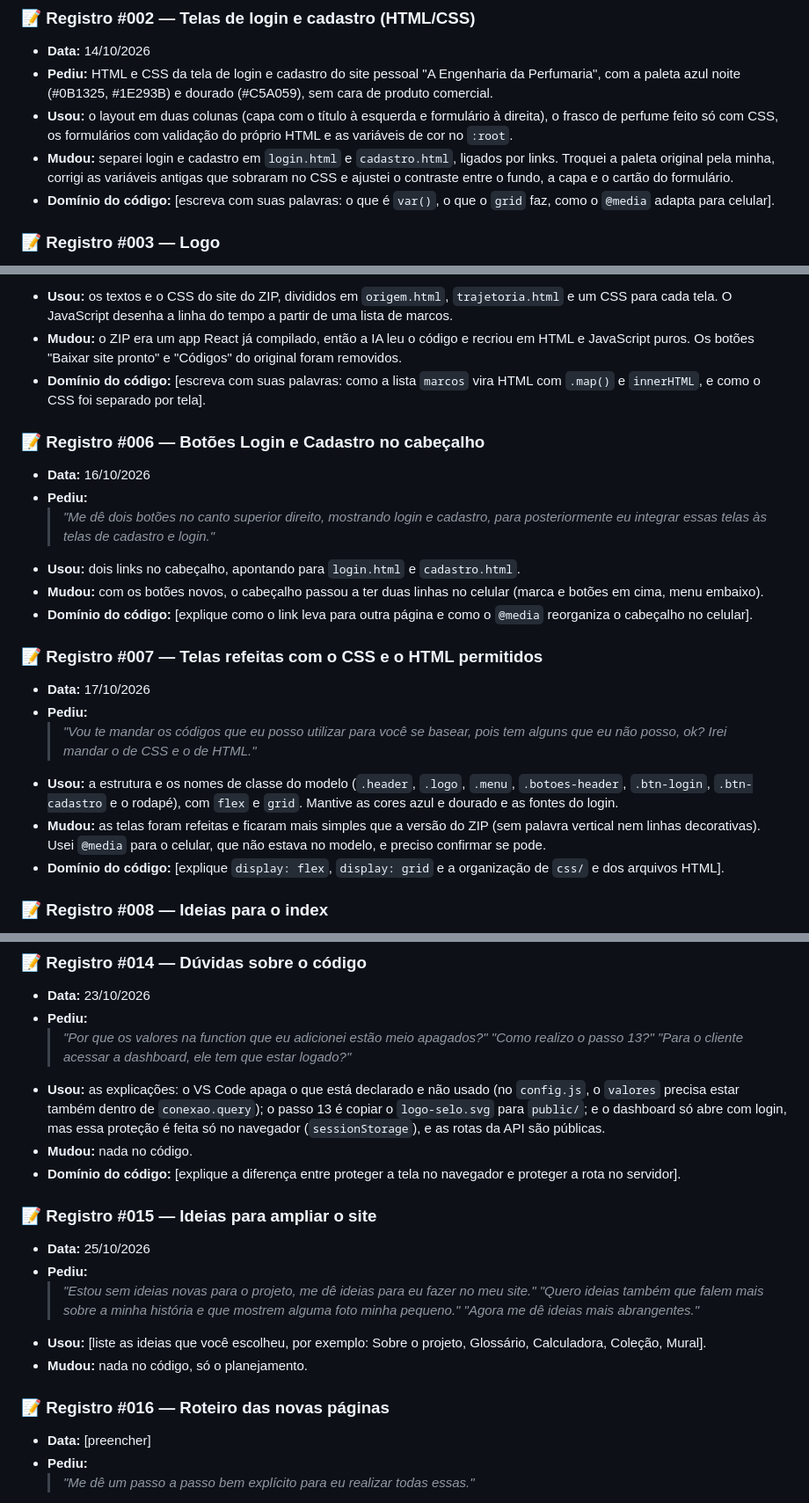
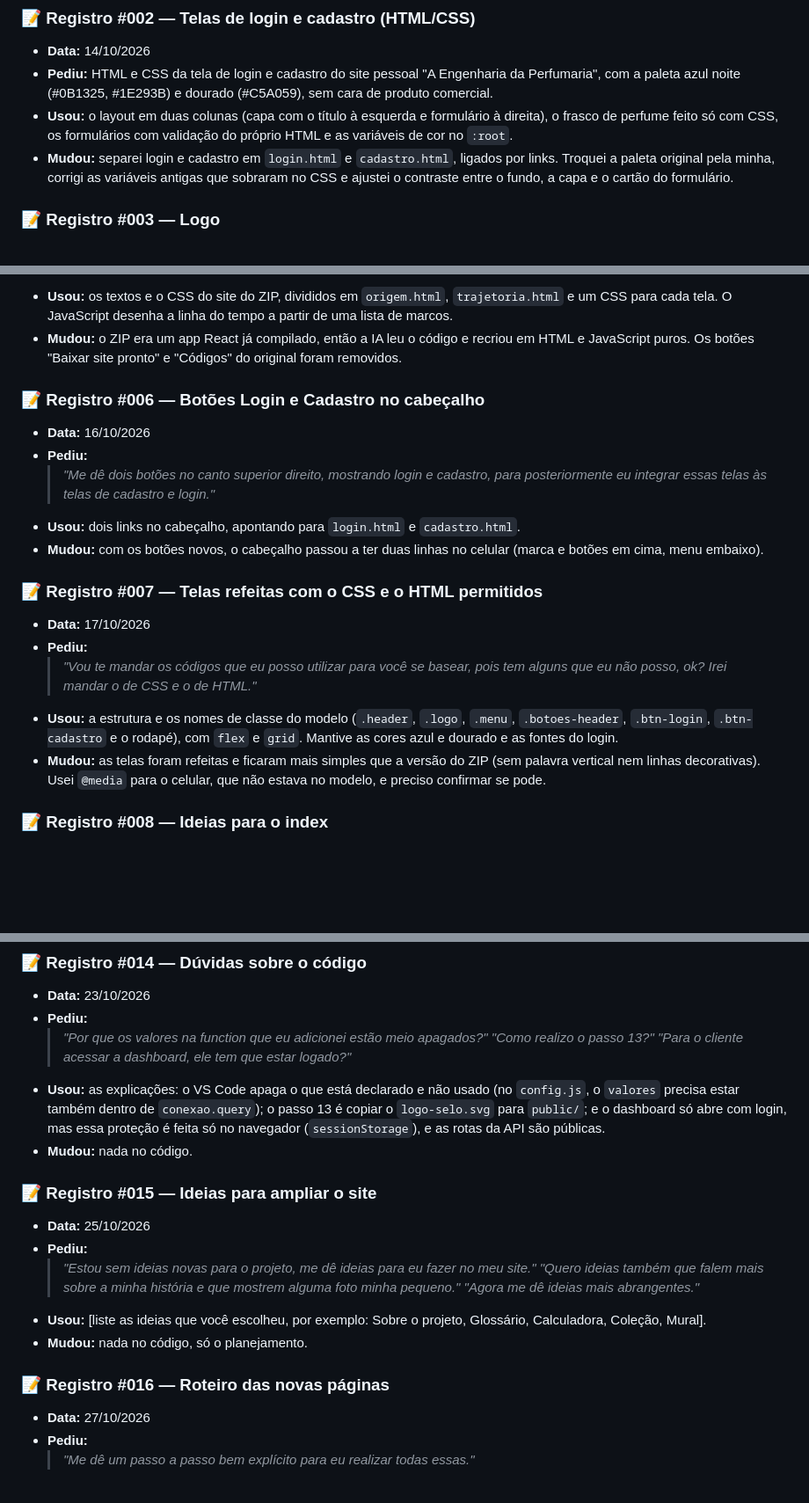
Before and after one commit to daviborges011/EngenhariaDaPerfumaria, a Markdown page: AGENTS.md, 3 parts joined by grey strips. Shown at 88% size. Drawn GitHub-style; blank space fills up the shorter version.

Commit message:
atualiza diario de prompts

```diff
--- a/AGENTS.md
+++ b/AGENTS.md
@@ -54,7 +54,6 @@ Este projeto **NÃO é um e-commerce, startup ou produto comercial**. Trata-se d
 * **Pediu:** HTML e CSS da tela de login e cadastro do site pessoal "A Engenharia da Perfumaria", com a paleta azul noite (#0B1325, #1E293B) e dourado (#C5A059), sem cara de produto comercial.
 * **Usou:** o layout em duas colunas (capa com o título à esquerda e formulário à direita), o frasco de perfume feito só com CSS, os formulários com validação do próprio HTML e as variáveis de cor no `:root`.
 * **Mudou:** separei login e cadastro em `login.html` e `cadastro.html`, ligados por links. Troquei a paleta original pela minha, corrigi as variáveis antigas que sobraram no CSS e ajustei o contraste entre o fundo, a capa e o cartão do formulário.
-* **Domínio do código:** [escreva com suas palavras: o que é `var()`, o que o `grid` faz, como o `@media` adapta para celular].
 
 ### 📝 Registro #003 — Logo
 * **Data:** 14/10/2026
@@ -74,7 +73,6 @@ Este projeto **NÃO é um e-commerce, startup ou produto comercial**. Trata-se d
   > *"Analise o site presente neste arquivo ZIP e recrie-o em HTML e JavaScript juntos, porém um código para a tela de origem, e o outro para a tela da minha trajetória, e me dê o CSS separado de ambos mantendo o mesmo design, conteúdo, responsividade e navegação entre as telas. Me dê com base nos comandos que você já me enviou, sem colocar nada novo."*
 * **Usou:** os textos e o CSS do site do ZIP, divididos em `origem.html`, `trajetoria.html` e um CSS para cada tela. O JavaScript desenha a linha do tempo a partir de uma lista de marcos.
 * **Mudou:** o ZIP era um app React já compilado, então a IA leu o código e recriou em HTML e JavaScript puros. Os botões "Baixar site pronto" e "Códigos" do original foram removidos.
-* **Domínio do código:** [escreva com suas palavras: como a lista `marcos` vira HTML com `.map()` e `innerHTML`, e como o CSS foi separado por tela].
 
 ### 📝 Registro #006 — Botões Login e Cadastro no cabeçalho
 * **Data:** 16/10/2026
@@ -82,7 +80,6 @@ Este projeto **NÃO é um e-commerce, startup ou produto comercial**. Trata-se d
   > *"Me dê dois botões no canto superior direito, mostrando login e cadastro, para posteriormente eu integrar essas telas às telas de cadastro e login."*
 * **Usou:** dois links no cabeçalho, apontando para `login.html` e `cadastro.html`.
 * **Mudou:** com os botões novos, o cabeçalho passou a ter duas linhas no celular (marca e botões em cima, menu embaixo).
-* **Domínio do código:** [explique como o link leva para outra página e como o `@media` reorganiza o cabeçalho no celular].
 
 ### 📝 Registro #007 — Telas refeitas com o CSS e o HTML permitidos
 * **Data:** 17/10/2026
@@ -90,7 +87,6 @@ Este projeto **NÃO é um e-commerce, startup ou produto comercial**. Trata-se d
   > *"Vou te mandar os códigos que eu posso utilizar para você se basear, pois tem alguns que eu não posso, ok? Irei mandar o de CSS e o de HTML."*
 * **Usou:** a estrutura e os nomes de classe do modelo (`.header`, `.logo`, `.menu`, `.botoes-header`, `.btn-login`, `.btn-cadastro` e o rodapé), com `flex` e `grid`. Mantive as cores azul e dourado e as fontes do login.
 * **Mudou:** as telas foram refeitas e ficaram mais simples que a versão do ZIP (sem palavra vertical nem linhas decorativas). Usei `@media` para o celular, que não estava no modelo, e preciso confirmar se pode.
-* **Domínio do código:** [explique `display: flex`, `display: grid` e a organização de `css/` e dos arquivos HTML].
 
 ### 📝 Registro #008 — Ideias para o index
 * **Data:** 17/10/2026
@@ -147,7 +141,6 @@ Este projeto **NÃO é um e-commerce, startup ou produto comercial**. Trata-se d
   > *"Para o cliente acessar a dashboard, ele tem que estar logado?"*
 * **Usou:** as explicações: o VS Code apaga o que está declarado e não usado (no `config.js`, o `valores` precisa estar também dentro de `conexao.query`); o passo 13 é copiar o `logo-selo.svg` para `public/`; e o dashboard só abre com login, mas essa proteção é feita só no navegador (`sessionStorage`), e as rotas da API são públicas.
 * **Mudou:** nada no código.
-* **Domínio do código:** [explique a diferença entre proteger a tela no navegador e proteger a rota no servidor].
 
 ### 📝 Registro #015 — Ideias para ampliar o site
 * **Data:** 25/10/2026
@@ -159,7 +152,7 @@ Este projeto **NÃO é um e-commerce, startup ou produto comercial**. Trata-se d
 * **Mudou:** nada no código, só o planejamento.
 
 ### 📝 Registro #016 — Roteiro das novas páginas
-* **Data:** [preencher]
+* **Data:** 27/10/2026
 * **Pediu:**
   > *"Me dê um passo a passo bem explícito para eu realizar todas essas."*
 * **Usou:** um roteiro em 10 etapas (sobre, glossário, calculadora, página 404, coleção, administrador, coleção em números, perfil olfativo, mural e publicação). As etapas 1 a 4 já estão detalhadas; as 5 a 10 ficam para depois.
```
Also changed, not shown: other parts of AGENTS.md (+0 -3 lines).
